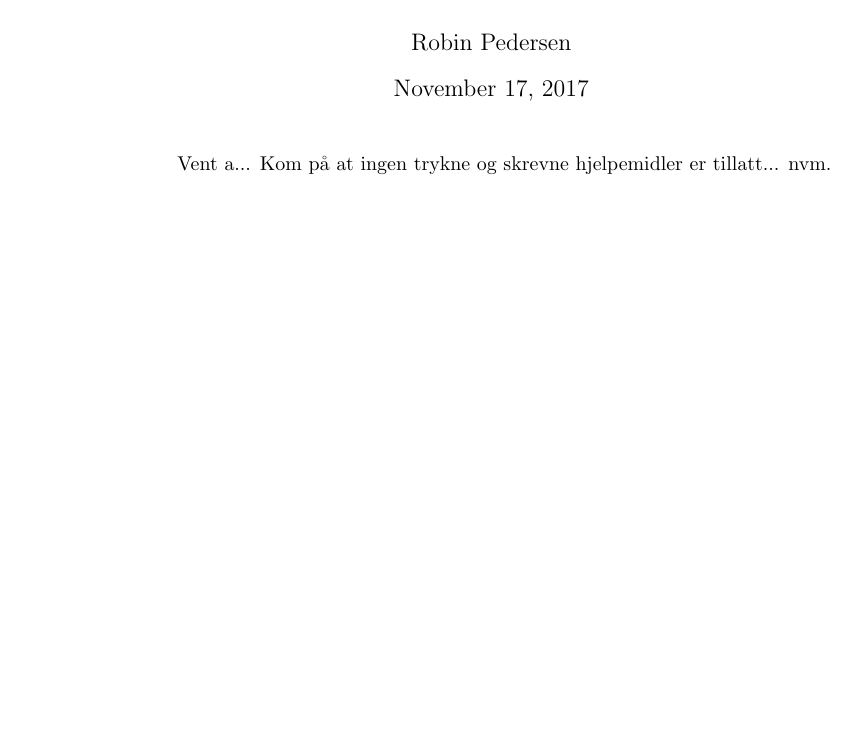
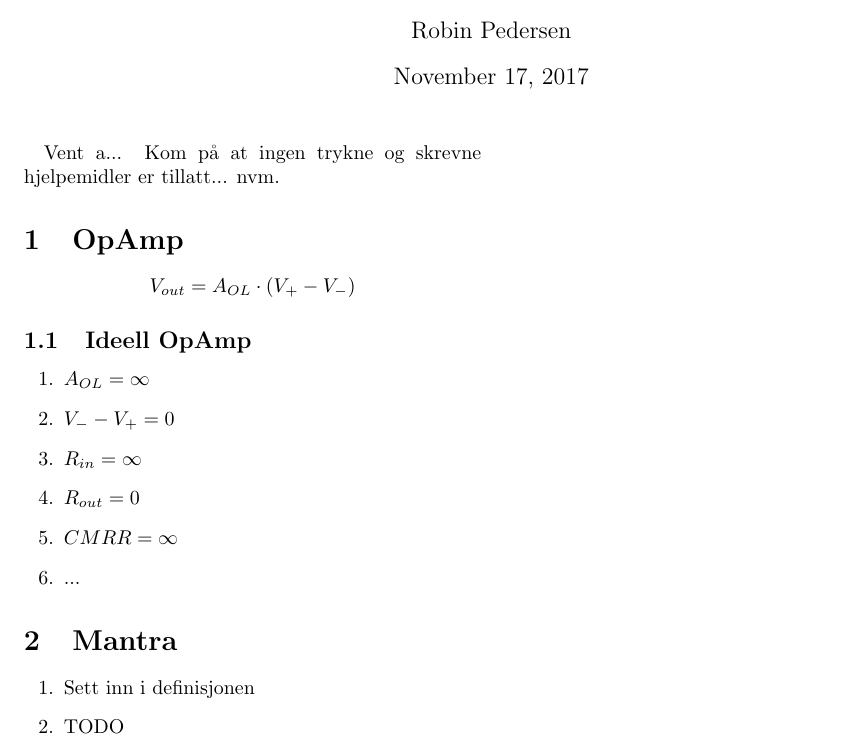
Before and after one commit to byllgrim/fys3220, a LaTeX document (fys3220_cheatsheet.tex): part of the page, cut so that both start at the same text, the shorter picture padded with empty space. Compiled offline with pdfLaTeX.

Commit message:
[cheatsheet] write on OpAmp and Mantra

```diff
--- a/fys3220_cheatsheet.tex
+++ b/fys3220_cheatsheet.tex
@@ -1,4 +1,4 @@
-\documentclass{article}
+\documentclass[twocolumn]{article}
 
 \usepackage[utf8]{inputenc}
 
@@ -8,4 +8,23 @@
   \maketitle
 
   Vent a... Kom på at ingen trykne og skrevne hjelpemidler er tillatt... nvm.
+
+  \section{OpAmp}
+    $$V_{out} = A_{OL} \cdot (V_+ - V_-)$$
+
+    \subsection{Ideell OpAmp}
+      \begin{enumerate}
+        \item $A_{OL} = \infty$
+        \item $V_- - V_+ = 0$
+        \item $R_{in} = \infty$
+        \item $R_{out} = 0$
+        \item $CMRR = \infty$
+        \item ...
+      \end{enumerate}
+
+  \section{Mantra}
+    \begin{enumerate}
+      \item Sett inn i definisjonen
+      \item TODO
+    \end{enumerate}
 \end{document}
```
